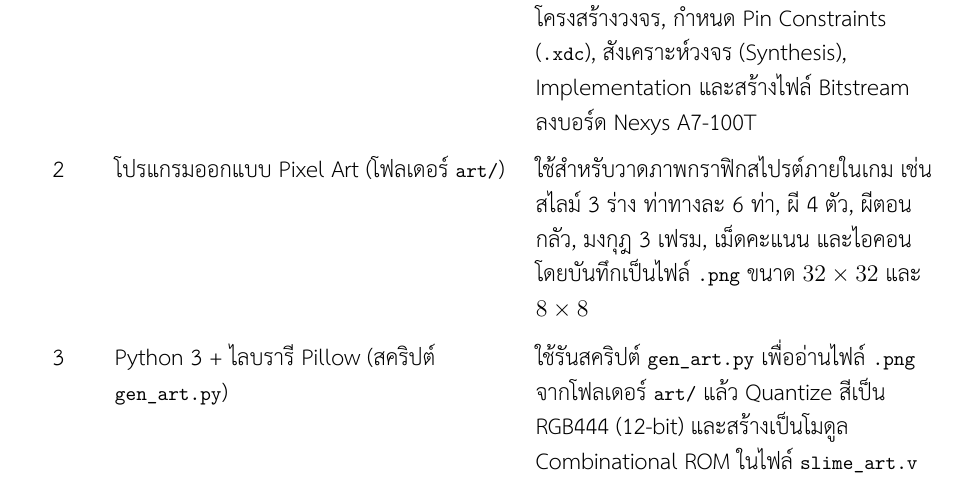
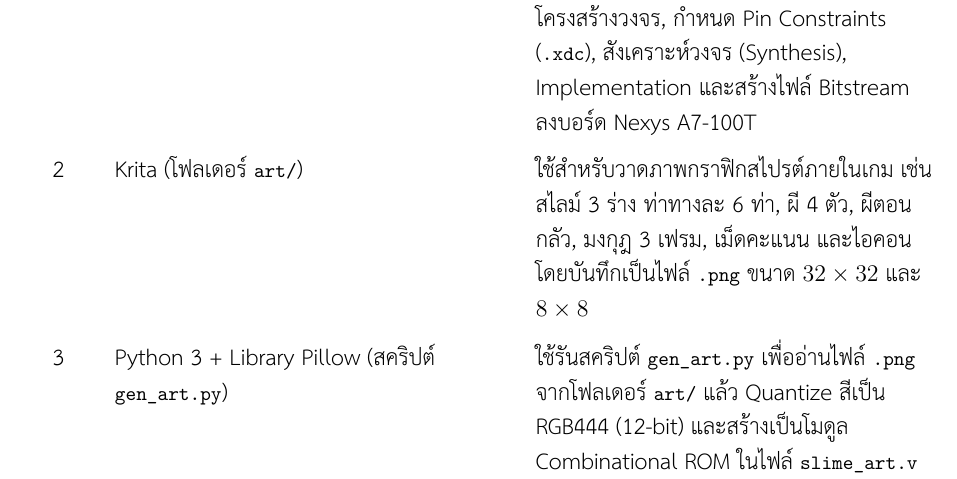
Before and after one commit to aynirap/slime_maze, a LaTeX document (docs/report.tex, which reads docs/chapters/03_equipment.tex): part of page 8 of 33, cut so that both start at the same text. Compiled offline with XeLaTeX; a missing font is replaced by an installed copy or a similar font.

Commit message:
fix: fix some information on 03.Equipment

```diff
--- a/docs/chapters/03_equipment.tex
+++ b/docs/chapters/03_equipment.tex
@@ -19,10 +19,10 @@
         1 & Xilinx Vivado\textsuperscript{\textregistered} Design Suite &
         ใช้สำหรับเขียนโค้ด Verilog HDL, ตรวจสอบโครงสร้างวงจร, กำหนด Pin Constraints (\texttt{.xdc}), สังเคราะห์วงจร (Synthesis), Implementation และสร้างไฟล์ Bitstream ลงบอร์ด Nexys A7-100T \\
         \addlinespace[0.4em]
-        2 & โปรแกรมออกแบบ Pixel Art (โฟลเดอร์ \texttt{art/}) &
+        2 & Krita (โฟลเดอร์ \texttt{art/}) &
         ใช้สำหรับวาดภาพกราฟิกสไปรต์ภายในเกม เช่น สไลม์ 3 ร่าง ท่าทางละ 6 ท่า, ผี 4 ตัว, ผีตอนกลัว, มงกุฎ 3 เฟรม, เม็ดคะแนน และไอคอน โดยบันทึกเป็นไฟล์ \texttt{.png} ขนาด $32\times32$ และ $8\times8$ \\
         \addlinespace[0.4em]
-        3 & Python 3 + ไลบรารี Pillow (สคริปต์ \texttt{gen\_art.py}) &
+        3 & Python 3 + Library Pillow (สคริปต์ \texttt{gen\_art.py}) &
         ใช้รันสคริปต์ \texttt{gen\_art.py} เพื่ออ่านไฟล์ \texttt{.png} จากโฟลเดอร์ \texttt{art/} แล้ว Quantize สีเป็น RGB444 (12-bit) และสร้างเป็นโมดูล Combinational ROM ในไฟล์ \texttt{slime\_art.v} อัตโนมัติ \\
         \addlinespace[0.4em]
         4 & Verilator + SDL2 + Make (โฟลเดอร์ \texttt{sim/}) &
```
Also changed, not shown: docs/chapters/01_introduction.tex (line endings or trailing spaces), docs/chapters/05_working_principles.tex (line endings or trailing spaces), docs/chapters/06_results.tex (line endings or trailing spaces), docs/chapters/08_conclusion.tex (line endings or trailing spaces), docs/chapters/09_references.tex (line endings or trailing spaces), docs/chapters/10_appendix.tex (line endings or trailing spaces), docs/report.tex (line endings or trailing spaces), 1 other file.
